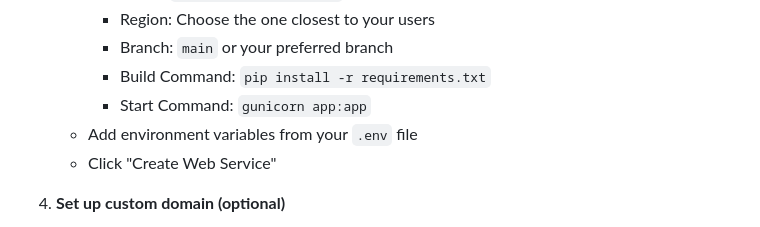
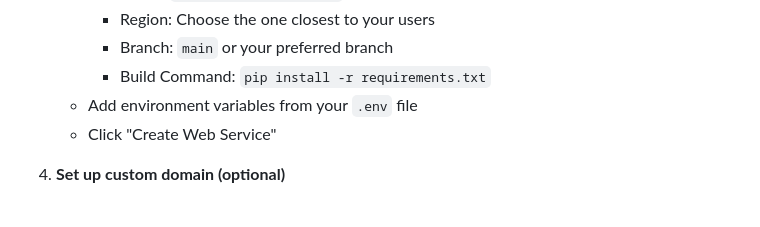
Before and after one commit to prerna142002/ai-assistant-mobiles, a Markdown page: README.md, the part around the change. Rendered like a GitHub page.

```diff
--- a/README.md
+++ b/README.md
@@ -50,7 +50,6 @@ An AI-powered conversational agent that helps users find and compare mobile phon
      - Region: Choose the one closest to your users
      - Branch: `main` or your preferred branch
      - Build Command: `pip install -r requirements.txt`
-     - Start Command: `gunicorn app:app`
    - Add environment variables from your `.env` file
    - Click "Create Web Service"
 
```
